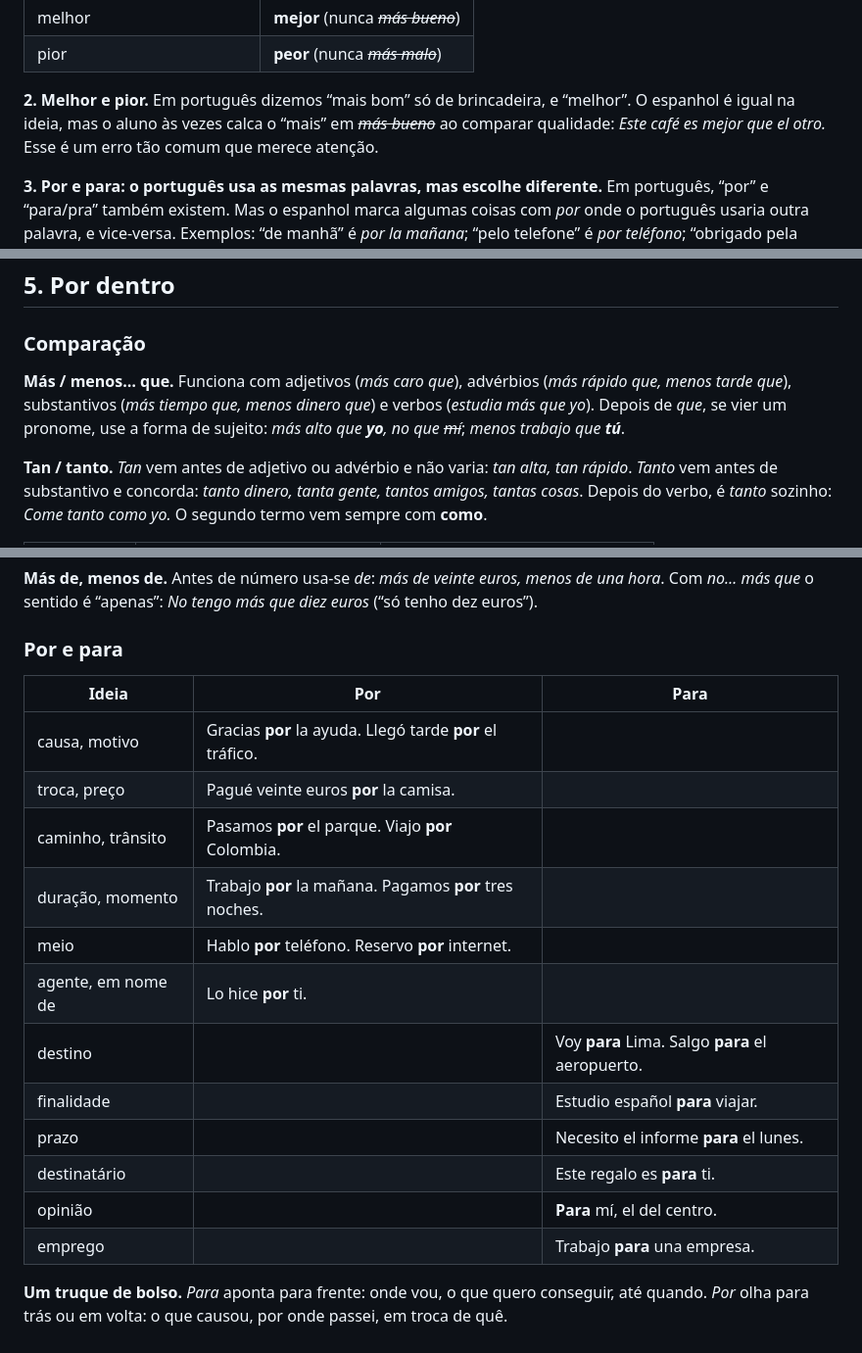
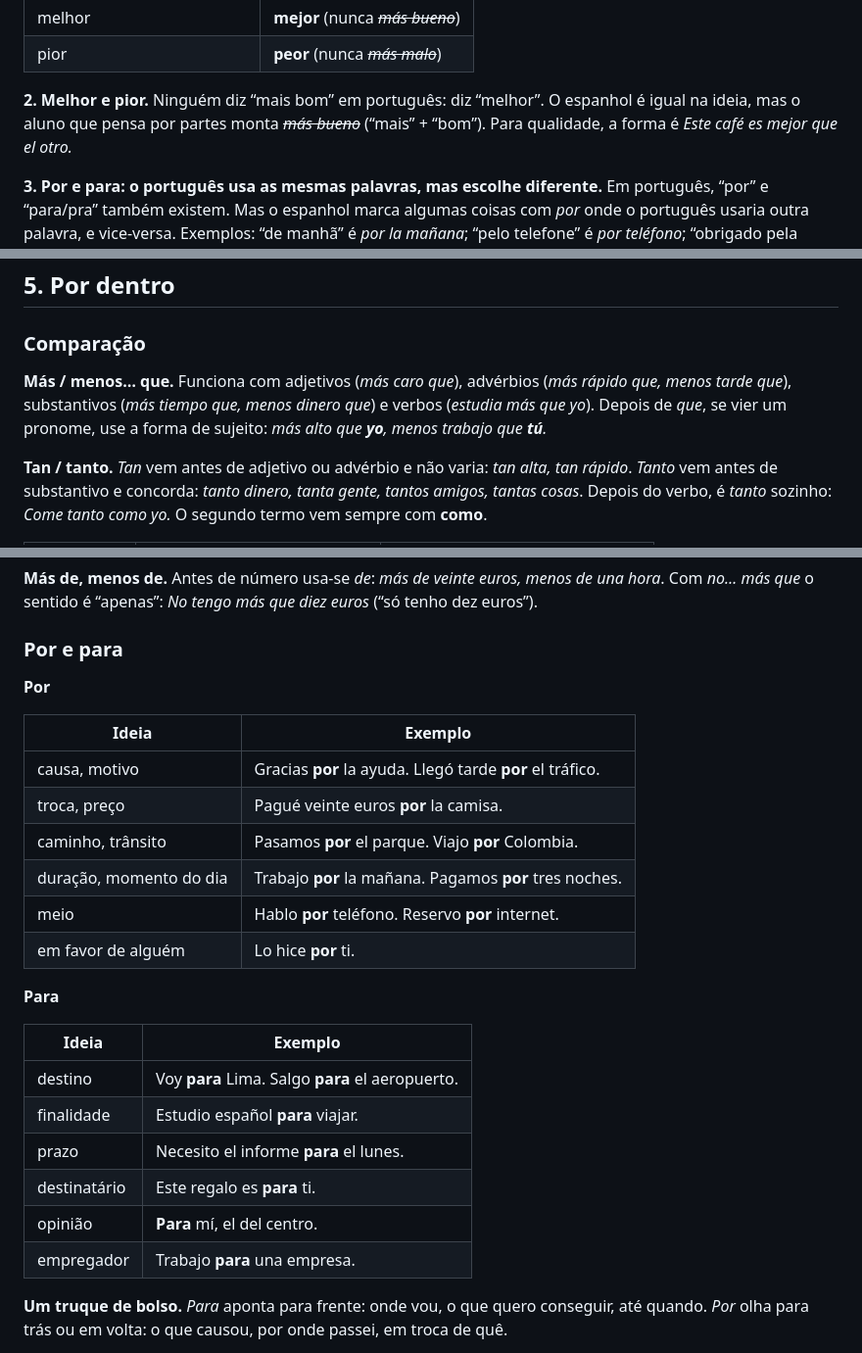
Before and after one commit to FelipeVRosa/Linvuu-Livros-em-PDF, a Markdown page: livros/es/14-cap.md, 3 parts joined by grey strips. Shown at 98% size. Rendered like a GitHub page.

```diff
--- a/livros/es/14-cap.md
+++ b/livros/es/14-cap.md
@@ -41,7 +41,7 @@ Esse capítulo junta três pontos em que o português dá uma ajuda enganosa.
 | melhor | **mejor** (nunca *~~más bueno~~*) |
 | pior | **peor** (nunca *~~más malo~~*) |
 
-**2. Melhor e pior.** Em português dizemos “mais bom” só de brincadeira, e “melhor”. O espanhol é igual na ideia, mas o aluno às vezes calca o “mais” em *~~más bueno~~* ao comparar qualidade: *Este café es mejor que el otro.* Esse é um erro tão comum que merece atenção.
+**2. Melhor e pior.** Ninguém diz “mais bom” em português: diz “melhor”. O espanhol é igual na ideia, mas o aluno que pensa por partes monta *~~más bueno~~* (“mais” + “bom”). Para qualidade, a forma é *Este café es mejor que el otro.*
 
 **3. Por e para: o português usa as mesmas palavras, mas escolhe diferente.** Em português, “por” e “para/pra” também existem. Mas o espanhol marca algumas coisas com *por* onde o português usaria outra palavra, e vice-versa. Exemplos: “de manhã” é *por la mañana*; “pelo telefone” é *por teléfono*; “obrigado pela ajuda” é *gracias por la ayuda*; “para o domingo” é *para el domingo*. Quem escolhe pelo ouvido erra.
 
@@ -93,7 +93,7 @@ Se você viu que *más… que* compara, *tan/tanto… como* iguala, *para* apont
 
 ### Comparação
 
-**Más / menos… que.** Funciona com adjetivos (*más caro que*), advérbios (*más rápido que, menos tarde que*), substantivos (*más tiempo que, menos dinero que*) e verbos (*estudia más que yo*). Depois de *que*, se vier um pronome, use a forma de sujeito: *más alto que **yo**, no que ~~mí~~*; *menos trabajo que **tú***.
+**Más / menos… que.** Funciona com adjetivos (*más caro que*), advérbios (*más rápido que, menos tarde que*), substantivos (*más tiempo que, menos dinero que*) e verbos (*estudia más que yo*). Depois de *que*, se vier um pronome, use a forma de sujeito: *más alto que **yo**, menos trabajo que **tú**.*
 
 **Tan / tanto.** *Tan* vem antes de adjetivo ou advérbio e não varia: *tan alta, tan rápido*. *Tanto* vem antes de substantivo e concorda: *tanto dinero, tanta gente, tantos amigos, tantas cosas*. Depois do verbo, é *tanto* sozinho: *Come tanto como yo.* O segundo termo vem sempre com **como**.
 
@@ -125,20 +125,27 @@ Se você viu que *más… que* compara, *tan/tanto… como* iguala, *para* apont
 
 ### Por e para
 
-| Ideia | Por | Para |
-|-------|-----|------|
-| causa, motivo | Gracias **por** la ayuda. Llegó tarde **por** el tráfico. | |
-| troca, preço | Pagué veinte euros **por** la camisa. | |
-| caminho, trânsito | Pasamos **por** el parque. Viajo **por** Colombia. | |
-| duração, momento | Trabajo **por** la mañana. Pagamos **por** tres noches. | |
-| meio | Hablo **por** teléfono. Reservo **por** internet. | |
-| agente, em nome de | Lo hice **por** ti. | |
-| destino | | Voy **para** Lima. Salgo **para** el aeropuerto. |
-| finalidade | | Estudio español **para** viajar. |
-| prazo | | Necesito el informe **para** el lunes. |
-| destinatário | | Este regalo es **para** ti. |
-| opinião | | **Para** mí, el del centro. |
-| emprego | | Trabajo **para** una empresa. |
+**Por**
+
+| Ideia | Exemplo |
+|-------|---------|
+| causa, motivo | Gracias **por** la ayuda. Llegó tarde **por** el tráfico. |
+| troca, preço | Pagué veinte euros **por** la camisa. |
+| caminho, trânsito | Pasamos **por** el parque. Viajo **por** Colombia. |
+| duração, momento do dia | Trabajo **por** la mañana. Pagamos **por** tres noches. |
+| meio | Hablo **por** teléfono. Reservo **por** internet. |
+| em favor de alguém | Lo hice **por** ti. |
+
+**Para**
+
+| Ideia | Exemplo |
+|-------|---------|
+| destino | Voy **para** Lima. Salgo **para** el aeropuerto. |
+| finalidade | Estudio español **para** viajar. |
+| prazo | Necesito el informe **para** el lunes. |
+| destinatário | Este regalo es **para** ti. |
+| opinião | **Para** mí, el del centro. |
+| empregador | Trabajo **para** una empresa. |
 
 **Um truque de bolso.** *Para* aponta para frente: onde vou, o que quero conseguir, até quando. *Por* olha para trás ou em volta: o que causou, por onde passei, em troca de quê.
 
```
Also changed, not shown: other parts of livros/es/14-cap.md (+3 -3 lines), livros/en/03-cap.md (added, +372 -0 lines).
